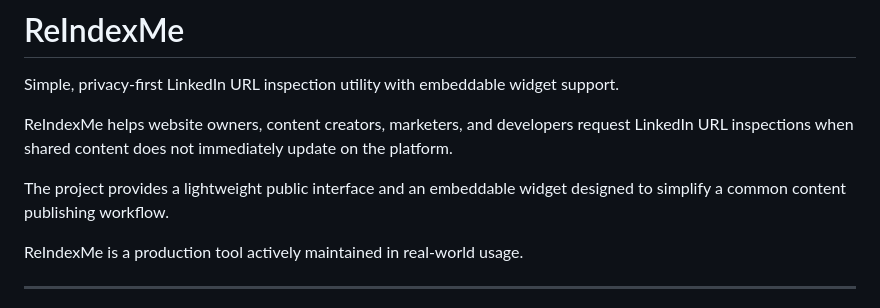
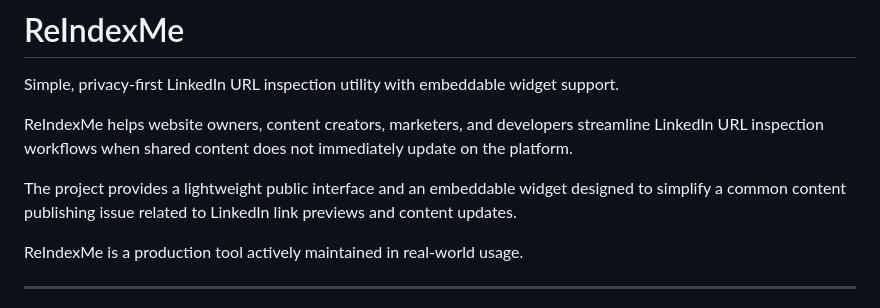
Before and after one commit to alessandromemmola/reindexme, a Markdown page: README.md, the part around the change. Drawn GitHub-style.

```diff
--- a/README.md
+++ b/README.md
@@ -2,9 +2,9 @@
 
 Simple, privacy-first LinkedIn URL inspection utility with embeddable widget support.
 
-ReIndexMe helps website owners, content creators, marketers, and developers request LinkedIn URL inspections when shared content does not immediately update on the platform.
+ReIndexMe helps website owners, content creators, marketers, and developers streamline LinkedIn URL inspection workflows when shared content does not immediately update on the platform.
 
-The project provides a lightweight public interface and an embeddable widget designed to simplify a common content publishing workflow.
+The project provides a lightweight public interface and an embeddable widget designed to simplify a common content publishing issue related to LinkedIn link previews and content updates.
 
 ReIndexMe is a production tool actively maintained in real-world usage.
 
```
